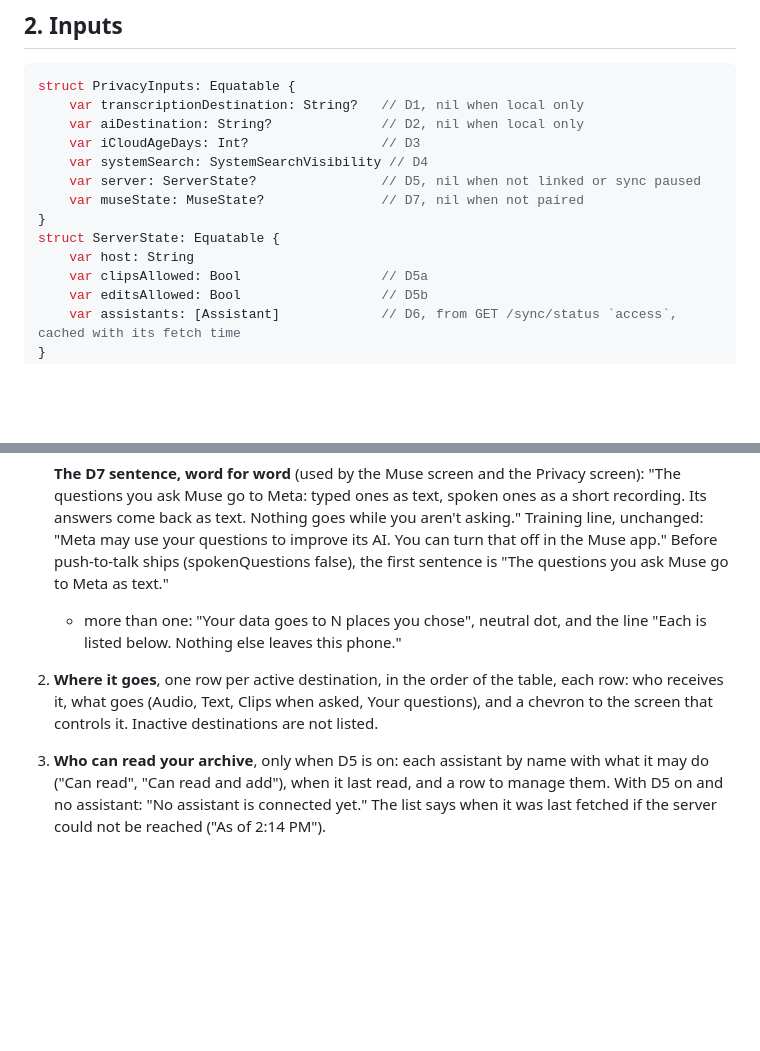
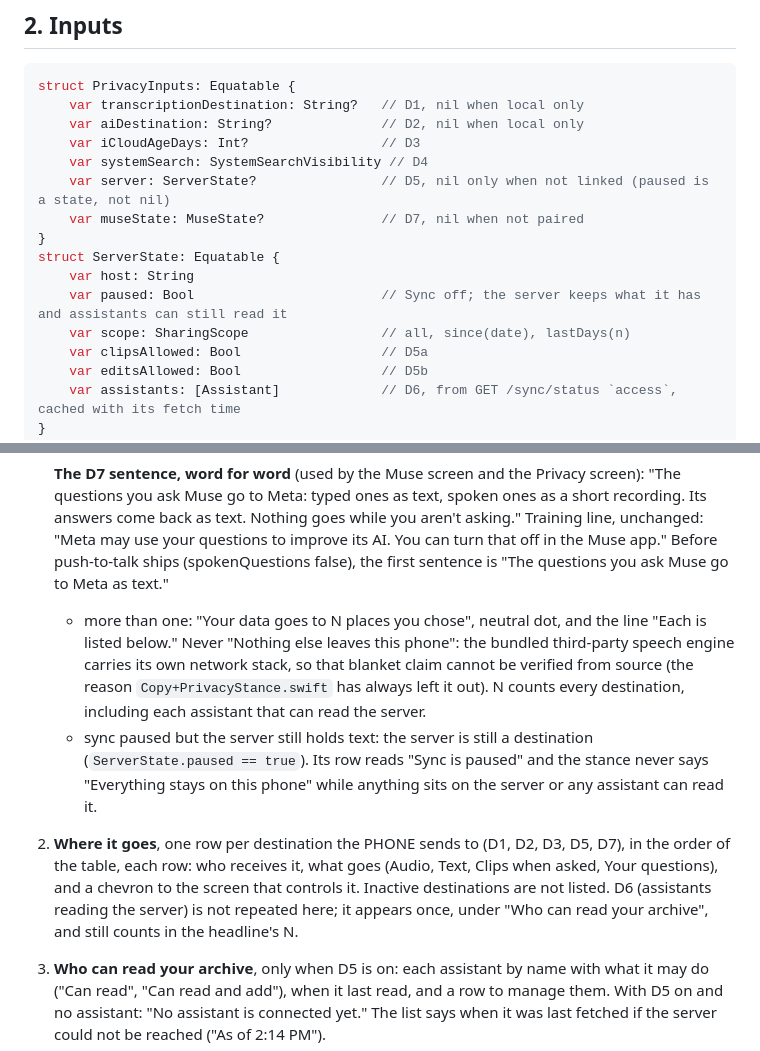
Before and after one commit to OkGoDoIt/pebble-audio-companion, a Markdown page: docs/privacy-model.md, 2 parts joined by grey strips. Drawn GitHub-style; blank space fills up the shorter version.

Commit message:
docs: privacy model, no blanket 'nothing else leaves', paused sync is still a destination
Co-Authored-By: Claude Opus 5.5 <noreply@anthropic.com>

```diff
--- a/docs/privacy-model.md
+++ b/docs/privacy-model.md
@@ -75,11 +75,13 @@ struct PrivacyInputs: Equatable {
     var aiDestination: String?              // D2, nil when local only
     var iCloudAgeDays: Int?                 // D3
     var systemSearch: SystemSearchVisibility // D4
-    var server: ServerState?                // D5, nil when not linked or sync paused
+    var server: ServerState?                // D5, nil only when not linked (paused is a state, not nil)
     var museState: MuseState?               // D7, nil when not paired
 }
 struct ServerState: Equatable {
     var host: String
+    var paused: Bool                        // Sync off; the server keeps what it has and assistants can still read it
+    var scope: SharingScope                 // all, since(date), lastDays(n)
     var clipsAllowed: Bool                  // D5a
     var editsAllowed: Bool                  // D5b
     var assistants: [Assistant]             // D6, from GET /sync/status `access`, cached with its fetch time
@@ -108,10 +110,13 @@ sentence.
    "Meta may use your questions to improve its AI. You can turn that off in the Muse app." Before
    push-to-talk ships (spokenQuestions false), the first sentence is "The questions you ask Muse
    go to Meta as text."
-   - more than one: "Your data goes to N places you chose", neutral dot, and the line "Each is listed below. Nothing else leaves this phone."
-2. **Where it goes**, one row per active destination, in the order of the table, each row: who
-   receives it, what goes (Audio, Text, Clips when asked, Your questions), and a chevron to the
-   screen that controls it. Inactive destinations are not listed.
+   - more than one: "Your data goes to N places you chose", neutral dot, and the line "Each is listed below." Never "Nothing else leaves this phone": the bundled third-party speech engine carries its own network stack, so that blanket claim cannot be verified from source (the reason `Copy+PrivacyStance.swift` has always left it out). N counts every destination, including each assistant that can read the server.
+   - sync paused but the server still holds text: the server is still a destination (`ServerState.paused == true`). Its row reads "Sync is paused" and the stance never says "Everything stays on this phone" while anything sits on the server or any assistant can read it.
+2. **Where it goes**, one row per destination the PHONE sends to (D1, D2, D3, D5, D7), in the
+   order of the table, each row: who receives it, what goes (Audio, Text, Clips when asked, Your
+   questions), and a chevron to the screen that controls it. Inactive destinations are not listed.
+   D6 (assistants reading the server) is not repeated here; it appears once, under "Who can read
+   your archive", and still counts in the headline's N.
 3. **Who can read your archive**, only when D5 is on: each assistant by name with what it may do
    ("Can read", "Can read and add"), when it last read, and a row to manage them. With D5 on and
    no assistant: "No assistant is connected yet." The list says when it was last fetched if the
```
